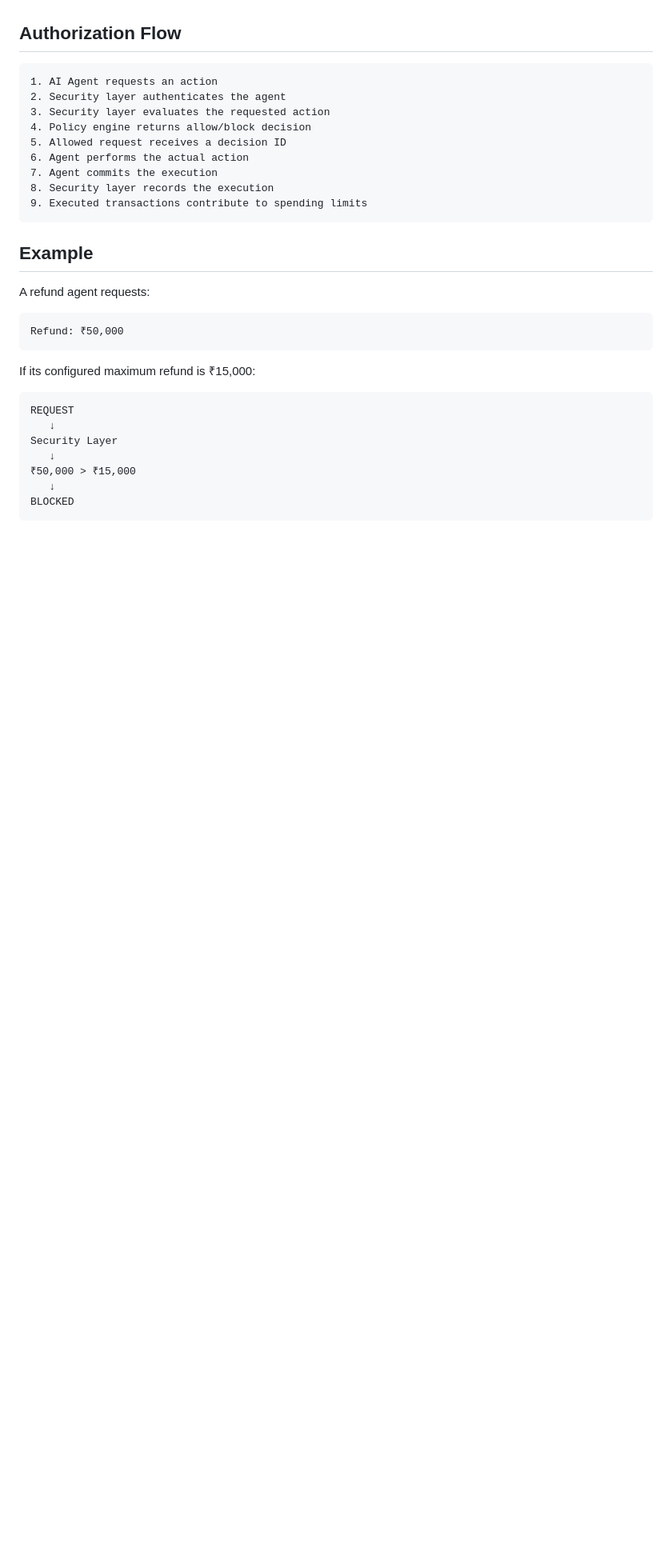
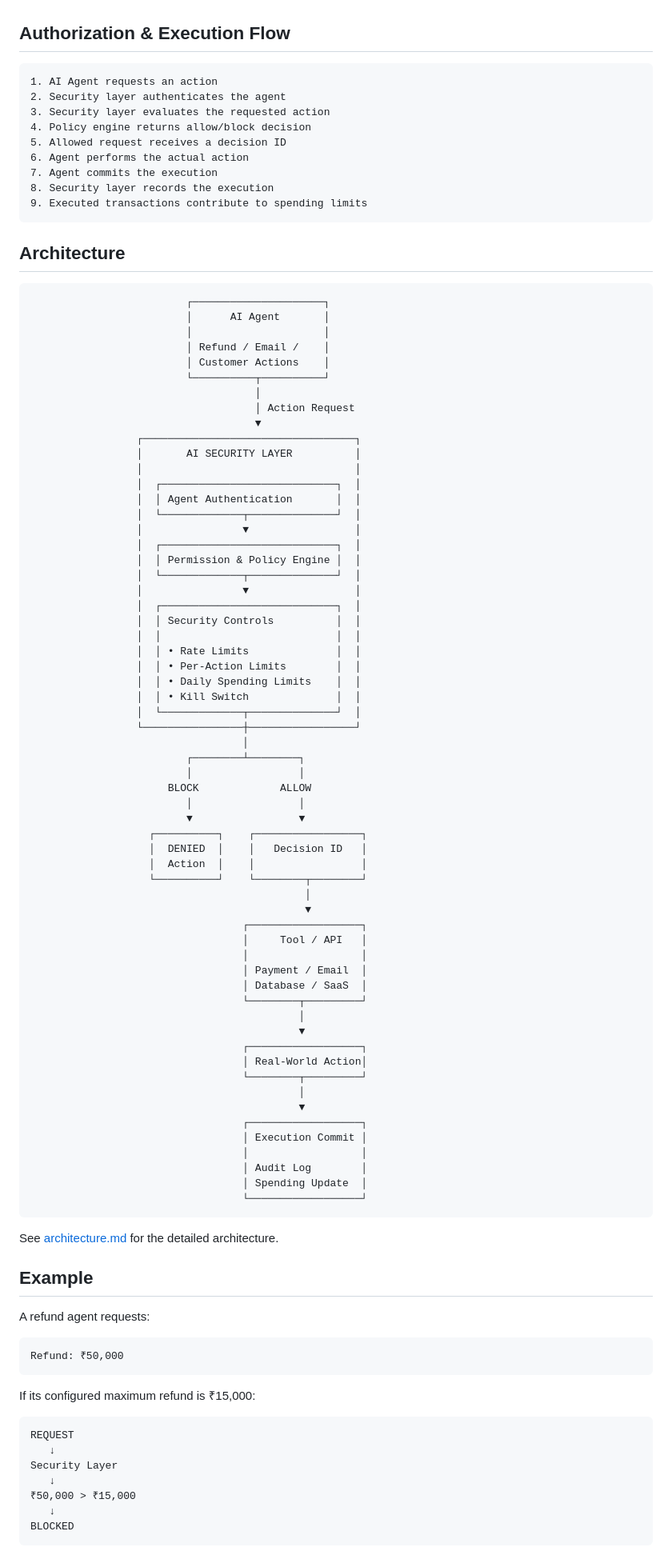
Before and after one commit to Surya189-ops/ai-agent-security, a Markdown page: README.md, the part around one of its changes. Shown at 80% size. GitHub-like rendering; blank space fills up the shorter version.

Commit message:
Improve project README

````diff
--- a/README.md
+++ b/README.md
@@ -41,7 +47,7 @@ The security layer makes the final authorization decision instead of trusting th
 * Security statistics dashboard
 * Recent security event monitoring
 
-## Authorization Flow
+## Authorization & Execution Flow
 
 ```text
 1. AI Agent requests an action
@@ -54,6 +60,73 @@ The security layer makes the final authorization decision instead of trusting th
 8. Security layer records the execution
 9. Executed transactions contribute to spending limits
 ```
+
+## Architecture
+
+```text
+                         ┌─────────────────────┐
+                         │      AI Agent       │
+                         │                     │
+                         │ Refund / Email /    │
+                         │ Customer Actions    │
+                         └──────────┬──────────┘
+                                    │
+                                    │ Action Request
+                                    ▼
+                 ┌──────────────────────────────────┐
+                 │       AI SECURITY LAYER          │
+                 │                                  │
+                 │  ┌────────────────────────────┐  │
+                 │  │ Agent Authentication       │  │
+                 │  └─────────────┬──────────────┘  │
+                 │                ▼                 │
+                 │  ┌────────────────────────────┐  │
+                 │  │ Permission & Policy Engine │  │
+                 │  └─────────────┬──────────────┘  │
+                 │                ▼                 │
+                 │  ┌────────────────────────────┐  │
+                 │  │ Security Controls          │  │
+                 │  │                            │  │
+                 │  │ • Rate Limits              │  │
+                 │  │ • Per-Action Limits        │  │
+                 │  │ • Daily Spending Limits    │  │
+                 │  │ • Kill Switch              │  │
+                 │  └─────────────┬──────────────┘  │
+                 └────────────────┼─────────────────┘
+                                  │
+                         ┌────────┴────────┐
+                         │                 │
+                      BLOCK             ALLOW
+                         │                 │
+                         ▼                 ▼
+                   ┌──────────┐    ┌─────────────────┐
+                   │  DENIED  │    │   Decision ID   │
+                   │  Action  │    │                 │
+                   └──────────┘    └────────┬────────┘
+                                            │
+                                            ▼
+                                  ┌──────────────────┐
+                                  │     Tool / API   │
+                                  │                  │
+                                  │ Payment / Email  │
+                                  │ Database / SaaS  │
+                                  └────────┬─────────┘
+                                           │
+                                           ▼
+                                  ┌──────────────────┐
+                                  │ Real-World Action│
+                                  └────────┬─────────┘
+                                           │
+                                           ▼
+                                  ┌──────────────────┐
+                                  │ Execution Commit │
+                                  │                  │
+                                  │ Audit Log        │
+                                  │ Spending Update  │
+                                  └──────────────────┘
+```
+
+See [architecture.md](architecture.md) for the detailed architecture.
 
 ## Example
 
````
Also changed, not shown: other parts of README.md (+55 -54 lines).
